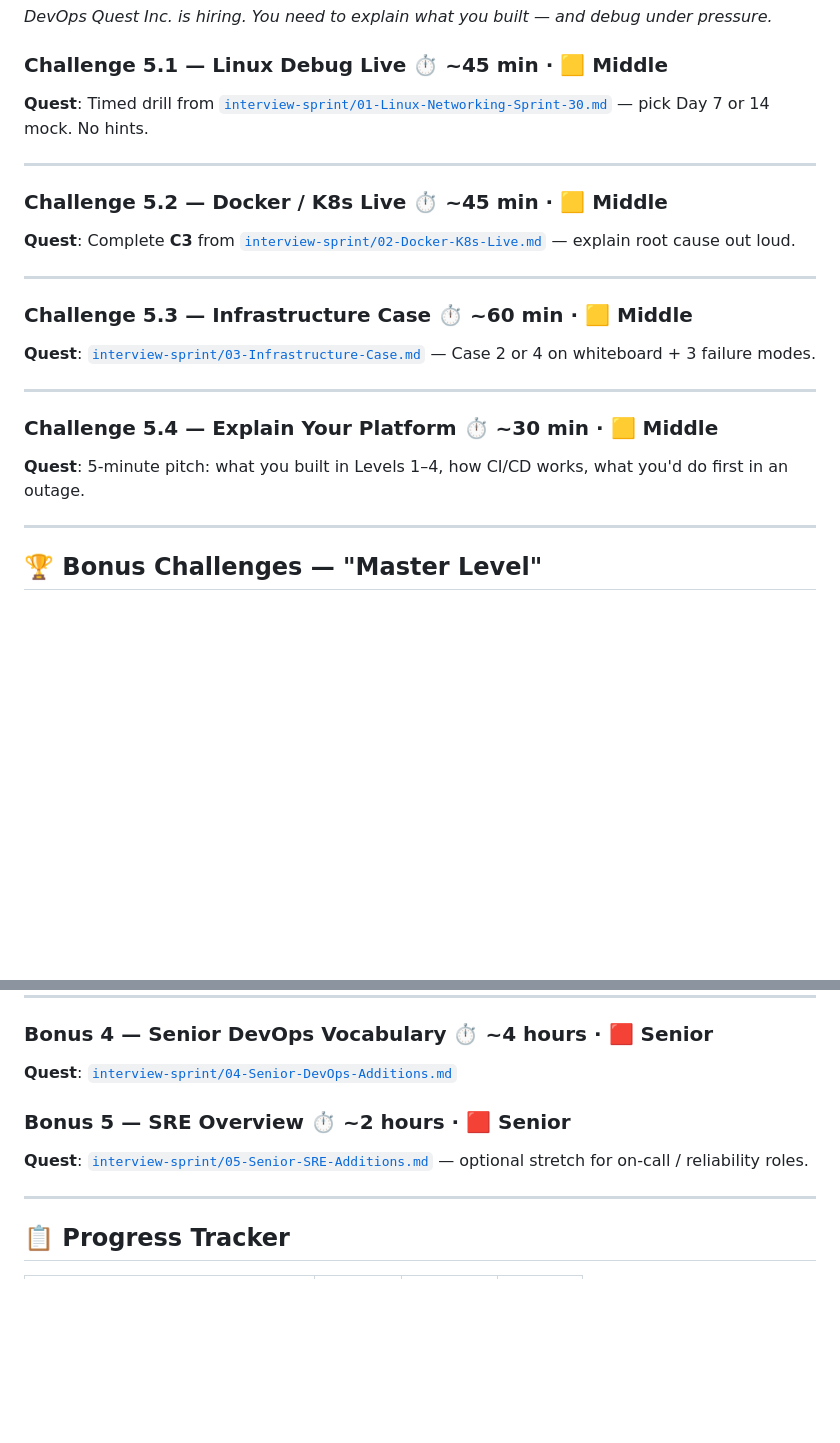
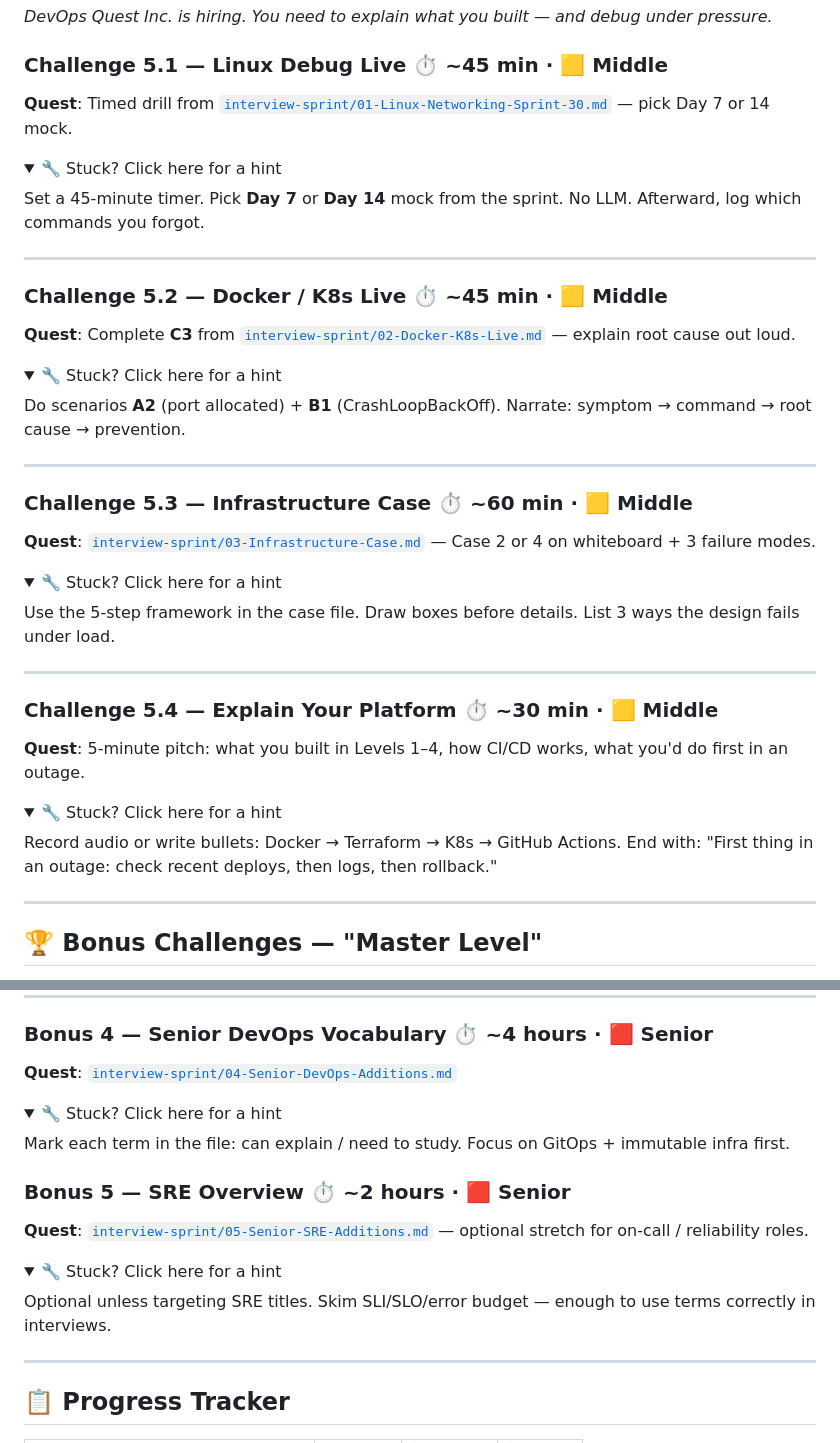
Before and after one commit to TEZv/devops-lab, a Markdown page: CHALLENGES.md, 2 parts joined by grey strips. Drawn GitHub-style; folded sections open; blank space fills up the shorter version.

Commit message:
fix: Stuck hints on Level 5 and Bonus 4-5

```diff
--- a/CHALLENGES.md
+++ b/CHALLENGES.md
@@ -759,7 +759,14 @@ Now when the pipeline reaches the deploy stage, it will pause and wait for appro
 
 ### Challenge 5.1 — Linux Debug Live ⏱️ ~45 min · 🟨 Middle
 
-**Quest**: Timed drill from [`interview-sprint/01-Linux-Networking-Sprint-30.md`](interview-sprint/01-Linux-Networking-Sprint-30.md) — pick Day 7 or 14 mock. No hints.
+**Quest**: Timed drill from [`interview-sprint/01-Linux-Networking-Sprint-30.md`](interview-sprint/01-Linux-Networking-Sprint-30.md) — pick Day 7 or 14 mock.
+
+<details>
+<summary>🔧 Stuck? Click here for a hint</summary>
+
+Set a 45-minute timer. Pick **Day 7** or **Day 14** mock from the sprint. No LLM. Afterward, log which commands you forgot.
+
+</details>
 
 ---
 
@@ -767,17 +774,38 @@ Now when the pipeline reaches the deploy stage, it will pause and wait for appro
 
 **Quest**: Complete **C3** from [`interview-sprint/02-Docker-K8s-Live.md`](interview-sprint/02-Docker-K8s-Live.md) — explain root cause out loud.
 
+<details>
+<summary>🔧 Stuck? Click here for a hint</summary>
+
+Do scenarios **A2** (port allocated) + **B1** (CrashLoopBackOff). Narrate: symptom → command → root cause → prevention.
+
+</details>
+
 ---
 
 ### Challenge 5.3 — Infrastructure Case ⏱️ ~60 min · 🟨 Middle
 
 **Quest**: [`interview-sprint/03-Infrastructure-Case.md`](interview-sprint/03-Infrastructure-Case.md) — Case 2 or 4 on whiteboard + 3 failure modes.
 
+<details>
+<summary>🔧 Stuck? Click here for a hint</summary>
+
+Use the 5-step framework in the case file. Draw boxes before details. List 3 ways the design fails under load.
+
+</details>
+
 ---
 
 ### Challenge 5.4 — Explain Your Platform ⏱️ ~30 min · 🟨 Middle
 
 **Quest**: 5-minute pitch: what you built in Levels 1–4, how CI/CD works, what you'd do first in an outage.
+
+<details>
+<summary>🔧 Stuck? Click here for a hint</summary>
+
+Record audio or write bullets: Docker → Terraform → K8s → GitHub Actions. End with: "First thing in an outage: check recent deploys, then logs, then rollback."
+
+</details>
 
 ---
 
@@ -894,9 +922,23 @@ echo "🎉 All tests passed!"
 
 **Quest**: [`interview-sprint/04-Senior-DevOps-Additions.md`](interview-sprint/04-Senior-DevOps-Additions.md)
 
+<details>
+<summary>🔧 Stuck? Click here for a hint</summary>
+
+Mark each term in the file: can explain / need to study. Focus on GitOps + immutable infra first.
+
+</details>
+
 ### Bonus 5 — SRE Overview ⏱️ ~2 hours · 🟥 Senior
 
 **Quest**: [`interview-sprint/05-Senior-SRE-Additions.md`](interview-sprint/05-Senior-SRE-Additions.md) — optional stretch for on-call / reliability roles.
+
+<details>
+<summary>🔧 Stuck? Click here for a hint</summary>
+
+Optional unless targeting SRE titles. Skim SLI/SLO/error budget — enough to use terms correctly in interviews.
+
+</details>
 
 ---
 
```
